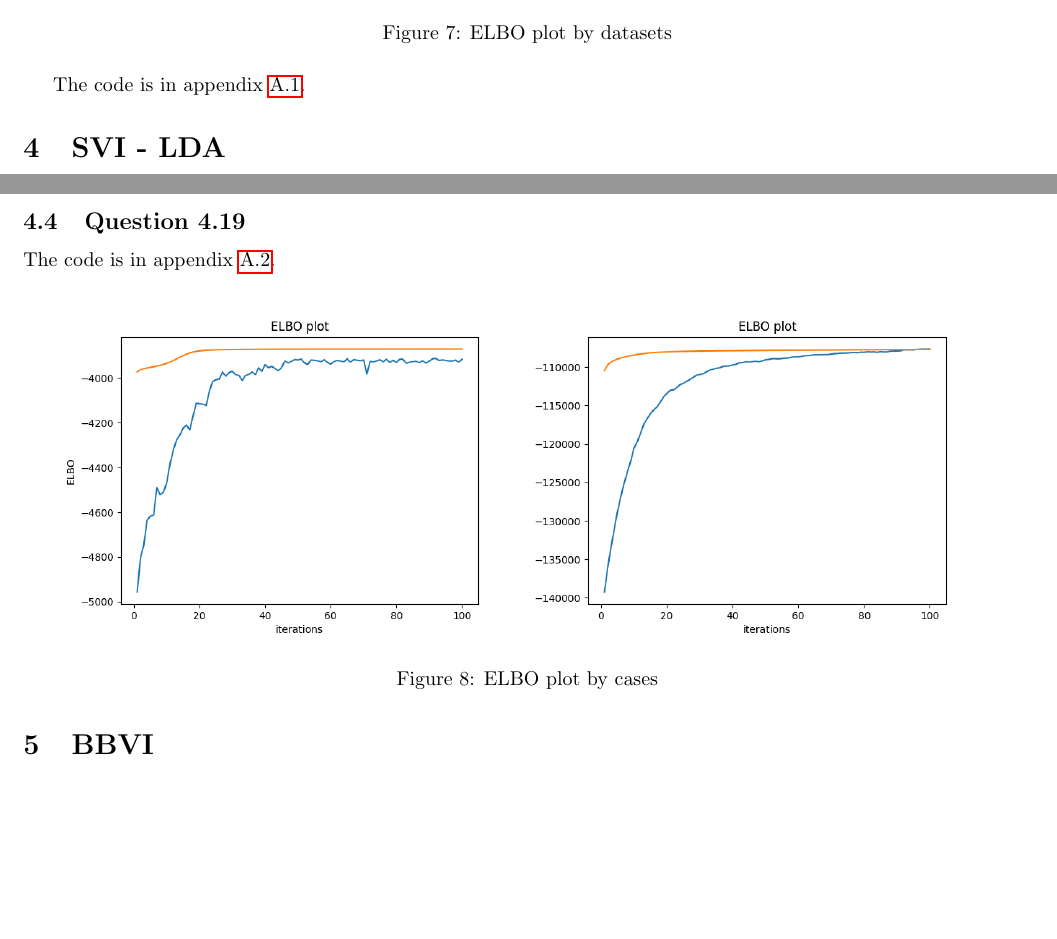
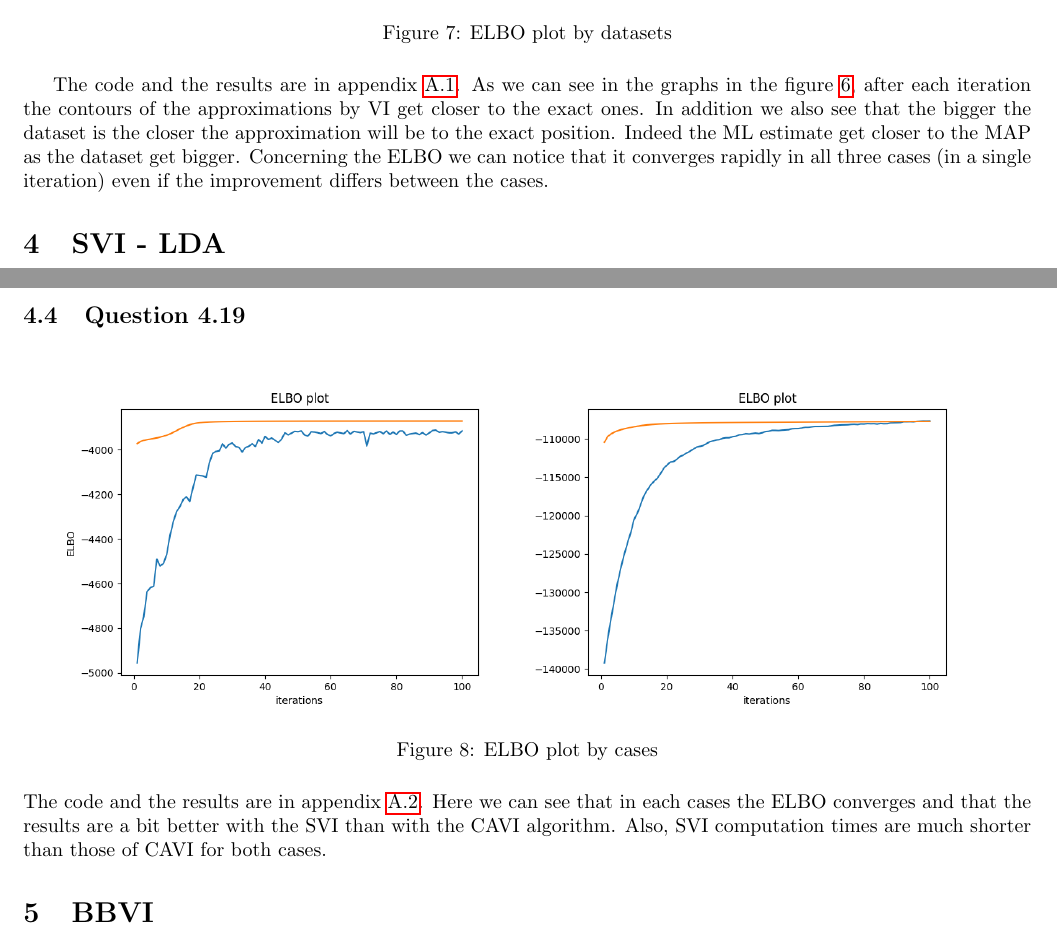
Before and after one commit to ttperr/DD2434-ML-KTH, a LaTeX problem sheet (Assignment 1/1A/main.tex): two parts of pages 14 and 16 of 30 before the commit and two parts of pages 14 and 16 of 31 after it, joined at a grey line, cut so that both start at the same text, the shorter picture padded with empty space. Compiled offline with pdfLaTeX.

Commit message:
Add code and results to appendices, update figure references

```diff
--- a/Assignment 1/1A/main.tex
+++ b/Assignment 1/1A/main.tex
@@ -485,7 +485,10 @@ And we obtain an elbo plot :
     \label{fig:3.15.2}
 \end{figure}
 
-The code is in appendix \ref{appendix:CAVI}.
+The code and the results are in appendix \ref{appendix:CAVI}.
+As we can see in the graphs in the figure \ref{fig:3.15.1}, after each iteration the contours of the approximations by VI get closer to the exact ones. In addition we also see that the bigger the dataset is the closer the approximation will be to the exact position. Indeed the ML estimate get closer to the MAP as the dataset get bigger.
+Concerning the ELBO we can notice that it converges  rapidly in all three cases (in a single iteration) even if the improvement differs between the cases.
+
 
 \section{SVI - LDA}
 
@@ -562,8 +565,6 @@ And by using the expectations given in the Hoffman paper, we can write:
 And the entropies can be found on Wikipedia.
 
 \subsection{Question 4.19}
-The code is in appendix \ref{appendix:SVI}.
-
 \begin{figure}[H]
     \centering
     \includegraphics[scale=0.5]{images/SVI-CASE1.png}
@@ -571,6 +572,10 @@ The code is in appendix \ref{appendix:SVI}.
     \caption{ELBO plot by cases}
     \label{fig:4.19}
 \end{figure}
+
+The code and the results are in appendix \ref{appendix:SVI}.
+Here we can see that in each cases the ELBO converges and that the results are a bit better with the SVI than with the CAVI algorithm. Also, SVI computation times are much shorter than those of CAVI for both cases.
+
 
 \section{BBVI}
 
```
Also changed, not shown: Assignment 1/1A/main.pdf.
